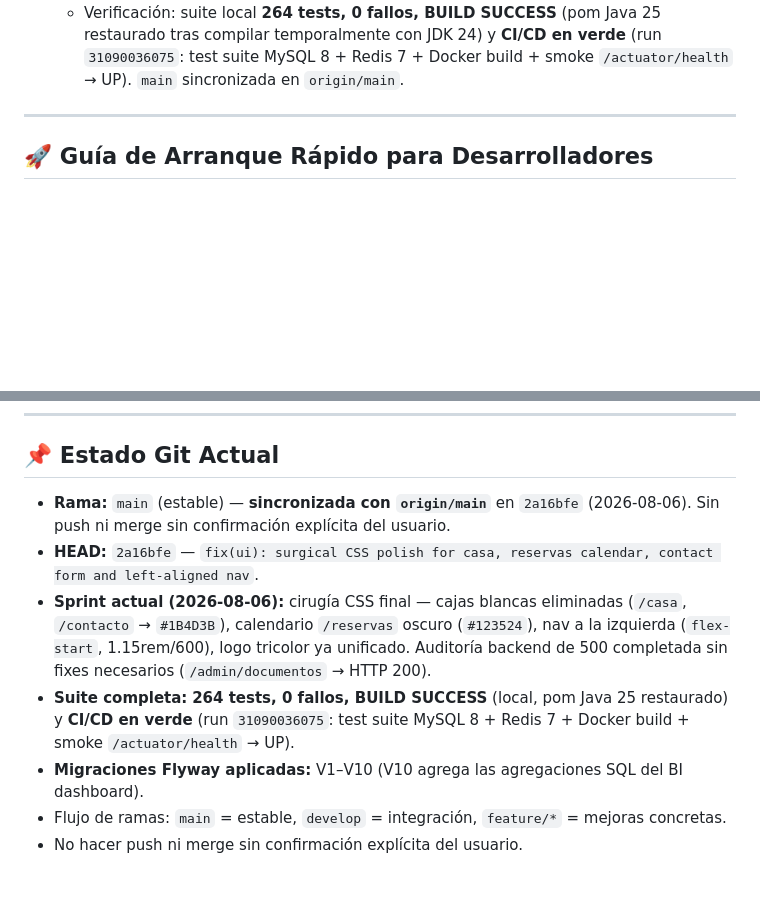
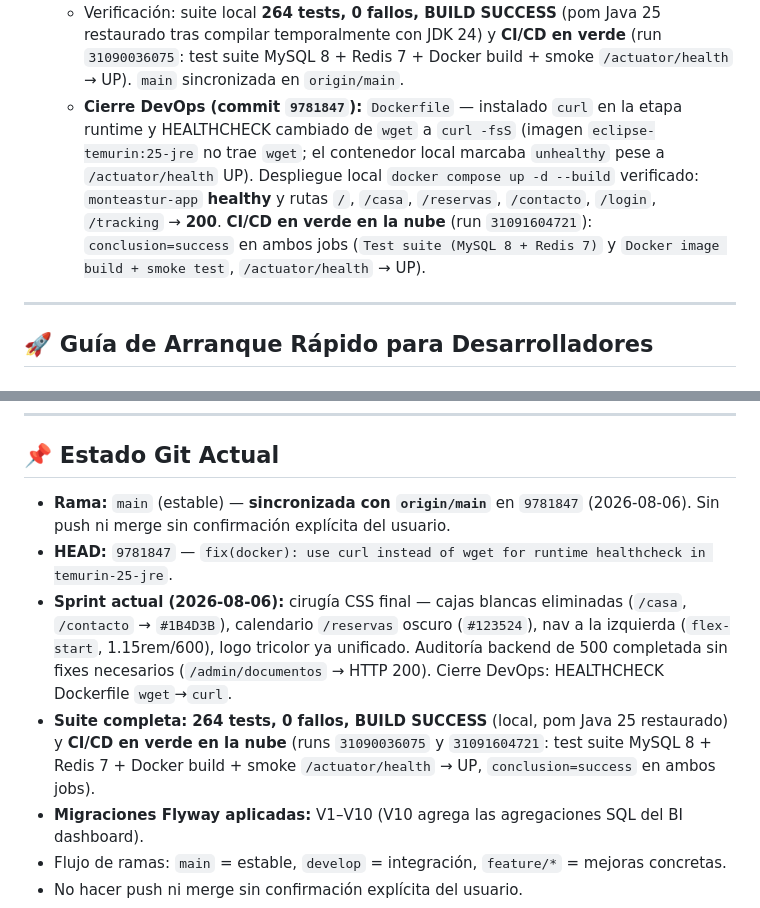
Before and after one commit to DAW1BSergiomg26/Envios_Paraguay_CMS, a Markdown page: docs/handoff.md, 2 parts joined by grey strips. Rendered like a GitHub page; blank space fills up the shorter version.

Commit message:
docs: handoff - cierre DevOps HEALTHCHECK curl (9781847) y run CI 31091604721 en verde

````diff
--- a/docs/handoff.md
+++ b/docs/handoff.md
@@ -120,6 +120,7 @@ Servicios del compose: `db` (MySQL), `app`, `nginx`, `certbot`, `prometheus`, `g
     - **Auditoría Fix 500 (backend):** todos los controladores web verificados null-safe — `PublicController` con flags `reservaEnviada`/`mensajeEnviado` que las plantillas guardan con `th:if`; `AdminController` con `.orElse(null)` + redirects flash y `envios`/`lotes`/`emisiones` ya añadidos al modelo de `/admin/documentos` (HTTP 200, sin 500); `LoginController`/`ClienteController`/`TrackingWebController`/`ClientDashboardController` + `GlobalExceptionHandler` (AccessDenied, DateTimeParseException, etc.) y `EmailService` log-only (fallos SMTP no rompen formularios públicos). Sin fixes de código necesarios.
     - **Cirugía CSS** en `src/main/resources/static/css/design-system.css` (commit `2a16bfe`, +95/−26): cajas blancas eliminadas en `/casa` (`.casa-metric-card`/`.casa-trust-strip` → `#1B4D3B`, textos `#E67E22`/`#F4F7F5`/`#A3C9B8`), calendario `/reservas` oscuro (`#123524`, días `#F4F7F5`, seleccionado `#E67E22`/`#0F281E`, leyenda), formularios `/contacto` glass (`.contacto-info-card`/`.contacto-form-card` → `#1B4D3B`, items `#123524`) y nav alineada a la izquierda (`justify-content: flex-start`, 1.15rem/600). Solo CSS: el proyecto no tiene configuración Tailwind (verificado: no existe `tailwind.config.*`).
     - Verificación: suite local **264 tests, 0 fallos, BUILD SUCCESS** (pom Java 25 restaurado tras compilar temporalmente con JDK 24) y **CI/CD en verde** (run `31090036075`: test suite MySQL 8 + Redis 7 + Docker build + smoke `/actuator/health` → UP). `main` sincronizada en `origin/main`.
+    - **Cierre DevOps (commit `9781847`):** `Dockerfile` — instalado `curl` en la etapa runtime y HEALTHCHECK cambiado de `wget` a `curl -fsS` (imagen `eclipse-temurin:25-jre` no trae `wget`; el contenedor local marcaba `unhealthy` pese a `/actuator/health` UP). Despliegue local `docker compose up -d --build` verificado: `monteastur-app` **healthy** y rutas `/`, `/casa`, `/reservas`, `/contacto`, `/login`, `/tracking` → **200**. **CI/CD en verde en la nube** (run `31091604721`): `conclusion=success` en ambos jobs (`Test suite (MySQL 8 + Redis 7)` y `Docker image build + smoke test`, `/actuator/health` → UP).
 ---
 ## 🚀 Guía de Arranque Rápido para Desarrolladores
 ### 1. Requisitos previos
@@ -150,10 +151,10 @@ En local, la mayoría están en `.env` (no versionado). El arranque valida su pr
   ```
 ---
 ## 📌 Estado Git Actual
-- **Rama:** `main` (estable) — **sincronizada con `origin/main`** en `2a16bfe` (2026-08-06). Sin push ni merge sin confirmación explícita del usuario.
-- **HEAD:** `2a16bfe` — `fix(ui): surgical CSS polish for casa, reservas calendar, contact form and left-aligned nav`.
-- **Sprint actual (2026-08-06):** cirugía CSS final — cajas blancas eliminadas (`/casa`, `/contacto` → `#1B4D3B`), calendario `/reservas` oscuro (`#123524`), nav a la izquierda (`flex-start`, 1.15rem/600), logo tricolor ya unificado. Auditoría backend de 500 completada sin fixes necesarios (`/admin/documentos` → HTTP 200).
-- **Suite completa:** **264 tests, 0 fallos, BUILD SUCCESS** (local, pom Java 25 restaurado) y **CI/CD en verde** (run `31090036075`: test suite MySQL 8 + Redis 7 + Docker build + smoke `/actuator/health` → UP).
+- **Rama:** `main` (estable) — **sincronizada con `origin/main`** en `9781847` (2026-08-06). Sin push ni merge sin confirmación explícita del usuario.
+- **HEAD:** `9781847` — `fix(docker): use curl instead of wget for runtime healthcheck in temurin-25-jre`.
+- **Sprint actual (2026-08-06):** cirugía CSS final — cajas blancas eliminadas (`/casa`, `/contacto` → `#1B4D3B`), calendario `/reservas` oscuro (`#123524`), nav a la izquierda (`flex-start`, 1.15rem/600), logo tricolor ya unificado. Auditoría backend de 500 completada sin fixes necesarios (`/admin/documentos` → HTTP 200). Cierre DevOps: HEALTHCHECK Dockerfile `wget`→`curl`.
+- **Suite completa:** **264 tests, 0 fallos, BUILD SUCCESS** (local, pom Java 25 restaurado) y **CI/CD en verde en la nube** (runs `31090036075` y `31091604721`: test suite MySQL 8 + Redis 7 + Docker build + smoke `/actuator/health` → UP, `conclusion=success` en ambos jobs).
 - **Migraciones Flyway aplicadas:** V1–V10 (V10 agrega las agregaciones SQL del BI dashboard).
 - Flujo de ramas: `main` = estable, `develop` = integración, `feature/*` = mejoras concretas.
 - No hacer push ni merge sin confirmación explícita del usuario.
````
